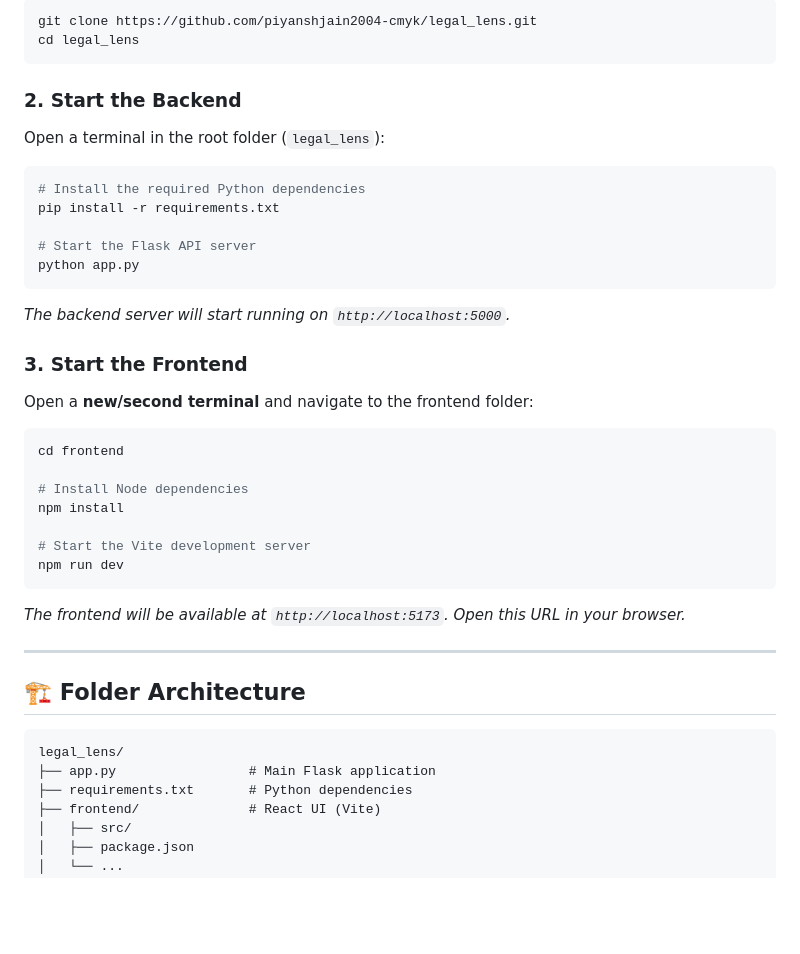
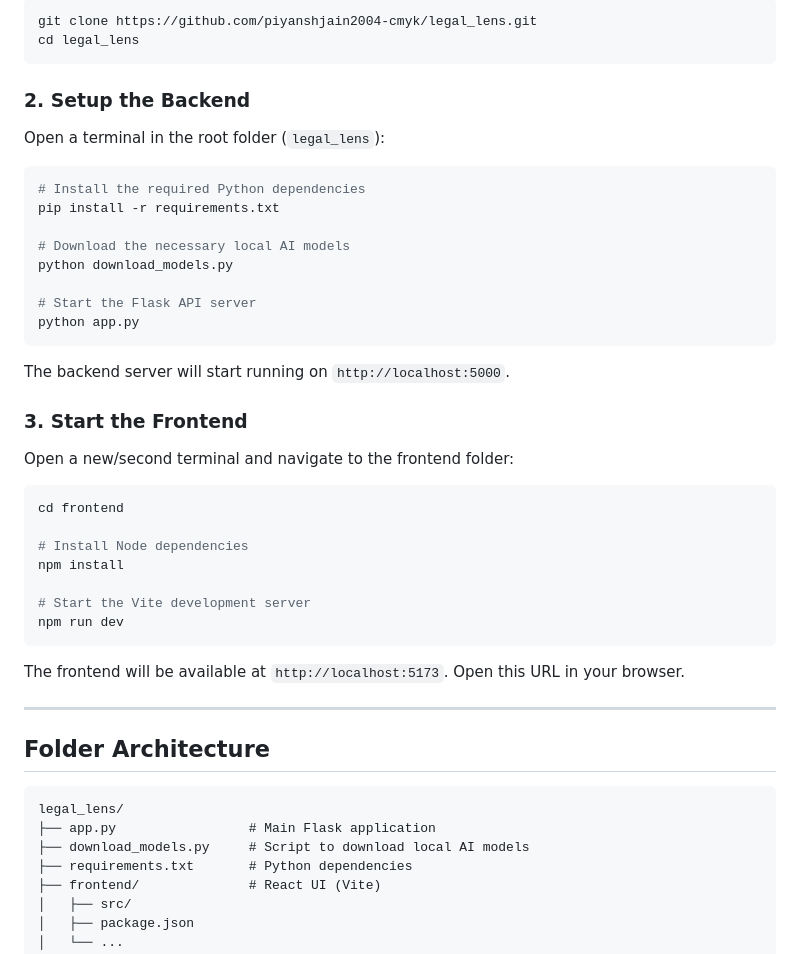
Before and after one commit to piyanshjain2004-cmyk/legal_lens, a Markdown page: README.md, the part around one of its changes. Drawn GitHub-style; blank space fills up the shorter version.

````diff
--- a/README.md
+++ b/README.md
@@ -65,20 +78,23 @@ git clone https://github.com/piyanshjain2004-cmyk/legal_lens.git
 cd legal_lens
 ```
 
-### 2. Start the Backend
+### 2. Setup the Backend
 Open a terminal in the root folder (`legal_lens`):
 
 ```bash
 # Install the required Python dependencies
 pip install -r requirements.txt
 
+# Download the necessary local AI models
+python download_models.py
+
 # Start the Flask API server
 python app.py
 ```
-*The backend server will start running on `http://localhost:5000`.*
+The backend server will start running on `http://localhost:5000`.
 
 ### 3. Start the Frontend
-Open a **new/second terminal** and navigate to the frontend folder:
+Open a new/second terminal and navigate to the frontend folder:
 
 ```bash
 cd frontend
@@ -89,15 +105,16 @@ npm install
 # Start the Vite development server
 npm run dev
 ```
-*The frontend will be available at `http://localhost:5173`. Open this URL in your browser.*
+The frontend will be available at `http://localhost:5173`. Open this URL in your browser.
 
 ---
 
-## 🏗 Folder Architecture
+## Folder Architecture
 
 ```text
 legal_lens/
 ├── app.py                 # Main Flask application
+├── download_models.py     # Script to download local AI models
 ├── requirements.txt       # Python dependencies
 ├── frontend/              # React UI (Vite)
 │   ├── src/
````
Also changed, not shown: other parts of README.md (+38 -25 lines).
